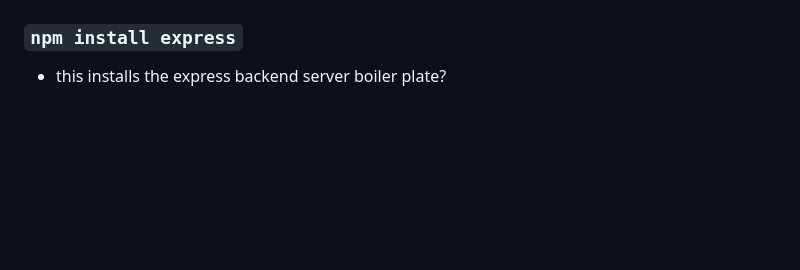
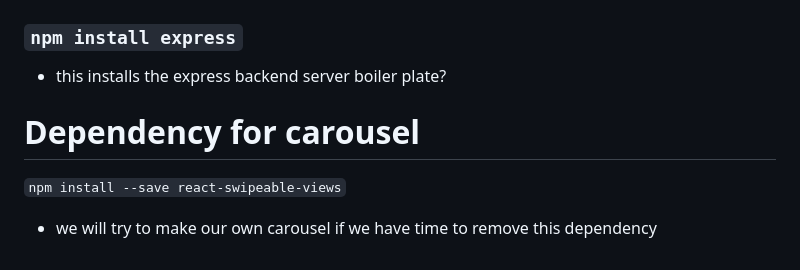
Before and after one commit to ninaw04/web-store, a Markdown page: README.md, the part around the change. Drawn GitHub-style; blank space fills up the shorter version.

Commit message:
:memo: added needed dependency to readme

```diff
--- a/README.md
+++ b/README.md
@@ -73,3 +73,7 @@ This section has moved here: [https://facebook.github.io/create-react-app/docs/t
 # Getting the backend started
 ### `npm install express`
 - this installs the express backend server boiler plate?
+
+# Dependency for carousel
+`npm install --save react-swipeable-views`
+- we will try to make our own carousel if we have time to remove this dependency
```
